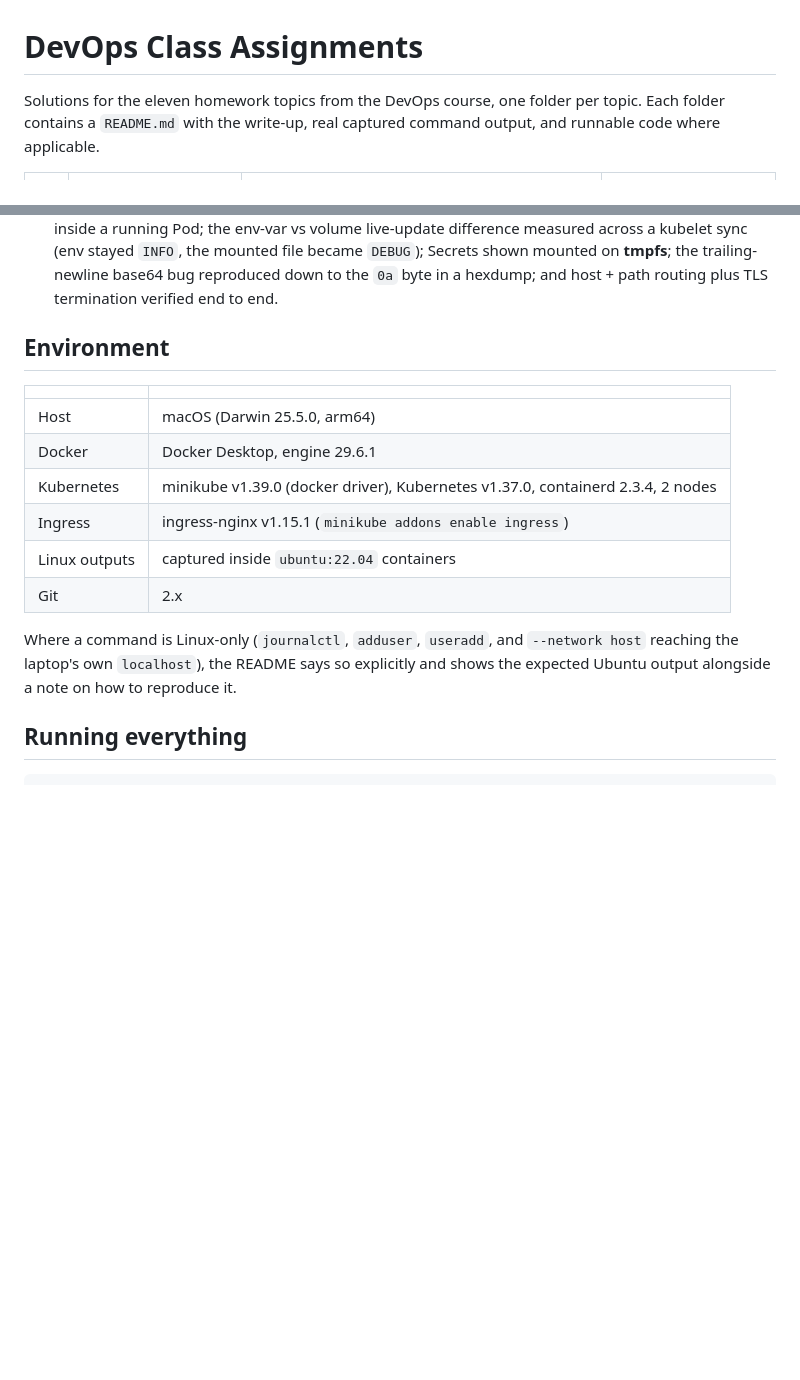
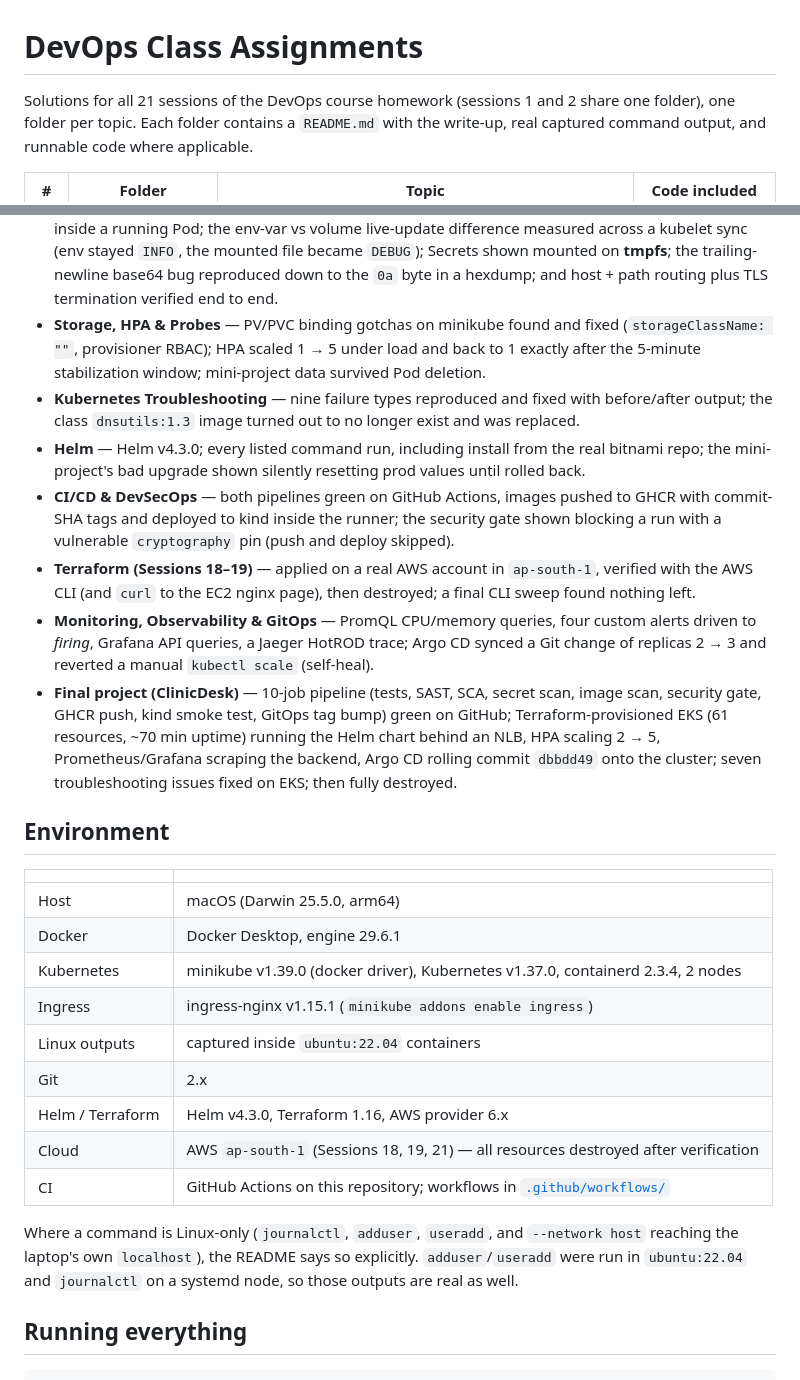
Before and after one commit to Saptak-cyber/DevOps_Assignments, a Markdown page: README.md, 2 parts joined by grey strips. Drawn GitHub-style; blank space fills up the shorter version.

Commit message:
README: index sessions 13-21 and update verification notes

```diff
--- a/README.md
+++ b/README.md
@@ -1,6 +1,7 @@
 # DevOps Class Assignments
 
-Solutions for the eleven homework topics from the DevOps course, one folder per topic.
+Solutions for all 21 sessions of the DevOps course homework (sessions 1 and 2 share one folder),
+one folder per topic.
 Each folder contains a `README.md` with the write-up, real captured command output, and
 runnable code where applicable.
 
@@ -59,6 +69,26 @@ Everything documented here was actually executed. Highlights:
   kubelet sync (env stayed `INFO`, the mounted file became `DEBUG`); Secrets shown mounted on
   **tmpfs**; the trailing-newline base64 bug reproduced down to the `0a` byte in a hexdump; and
   host + path routing plus TLS termination verified end to end.
+* **Storage, HPA & Probes** — PV/PVC binding gotchas on minikube found and fixed
+  (`storageClassName: ""`, provisioner RBAC); HPA scaled 1 → 5 under load and back to 1 exactly
+  after the 5-minute stabilization window; mini-project data survived Pod deletion.
+* **Kubernetes Troubleshooting** — nine failure types reproduced and fixed with before/after
+  output; the class `dnsutils:1.3` image turned out to no longer exist and was replaced.
+* **Helm** — Helm v4.3.0; every listed command run, including install from the real bitnami repo;
+  the mini-project's bad upgrade shown silently resetting prod values until rolled back.
+* **CI/CD & DevSecOps** — both pipelines green on GitHub Actions, images pushed to GHCR with
+  commit-SHA tags and deployed to kind inside the runner; the security gate shown blocking a
+  run with a vulnerable `cryptography` pin (push and deploy skipped).
+* **Terraform (Sessions 18–19)** — applied on a real AWS account in `ap-south-1`, verified with the
+  AWS CLI (and `curl` to the EC2 nginx page), then destroyed; a final CLI sweep found nothing left.
+* **Monitoring, Observability & GitOps** — PromQL CPU/memory queries, four custom alerts driven to
+  *firing*, Grafana API queries, a Jaeger HotROD trace; Argo CD synced a Git change of
+  replicas 2 → 3 and reverted a manual `kubectl scale` (self-heal).
+* **Final project (ClinicDesk)** — 10-job pipeline (tests, SAST, SCA, secret scan, image scan,
+  security gate, GHCR push, kind smoke test, GitOps tag bump) green on GitHub; Terraform-provisioned
+  EKS (61 resources, ~70 min uptime) running the Helm chart behind an NLB, HPA scaling 2 → 5,
+  Prometheus/Grafana scraping the backend, Argo CD rolling commit `dbbdd49` onto the cluster;
+  seven troubleshooting issues fixed on EKS; then fully destroyed.
 
 ## Environment
 
@@ -70,10 +100,13 @@ Everything documented here was actually executed. Highlights:
 | Ingress | ingress-nginx v1.15.1 (`minikube addons enable ingress`) |
 | Linux outputs | captured inside `ubuntu:22.04` containers |
 | Git | 2.x |
+| Helm / Terraform | Helm v4.3.0, Terraform 1.16, AWS provider 6.x |
+| Cloud | AWS `ap-south-1` (Sessions 18, 19, 21) — all resources destroyed after verification |
+| CI | GitHub Actions on this repository; workflows in [`.github/workflows/`](.github/workflows/) |
 
 Where a command is Linux-only (`journalctl`, `adduser`, `useradd`, and `--network host`
-reaching the laptop's own `localhost`), the README says so explicitly and shows the
-expected Ubuntu output alongside a note on how to reproduce it.
+reaching the laptop's own `localhost`), the README says so explicitly. `adduser`/`useradd` were
+run in `ubuntu:22.04` and `journalctl` on a systemd node, so those outputs are real as well.
 
 ## Running everything
 
```
Also changed, not shown: other parts of README.md (+12 -3 lines).
